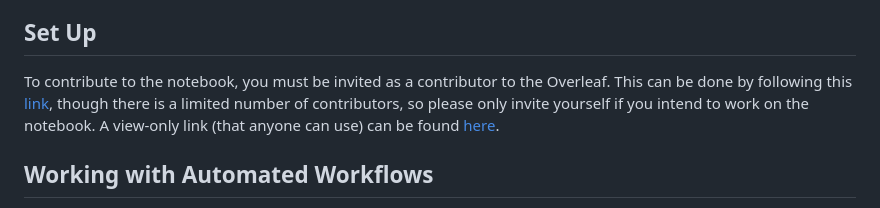
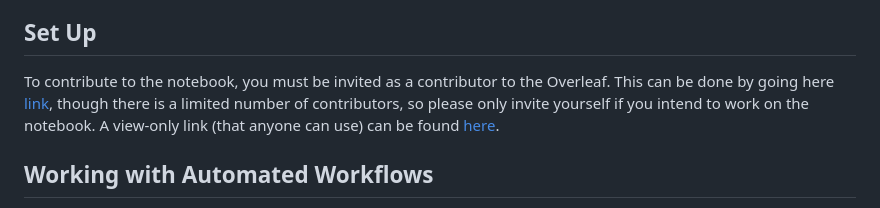
Before and after one commit to The-ATU-Robotics-Club/ATUM-V5RC-High-Stakes-Notebook, a Markdown page: README.md, the part around the change. Drawn GitHub-style.

Commit message:
Modify README slightly.

```diff
--- a/README.md
+++ b/README.md
@@ -9,7 +9,7 @@ general.
 
 ## Set Up
 To contribute to the notebook, you must be invited as a contributor to the
-Overleaf. This can be done by following this [link](https://www.overleaf.com/1325617833kjhsnwskxphg#a396fc),
+Overleaf. This can be done by going here [link](https://www.overleaf.com/1325617833kjhsnwskxphg#a396fc),
 though there is a limited number of contributors, so please only invite yourself
 if you intend to work on the notebook. A view-only link (that anyone can use)
 can be found [here](https://www.overleaf.com/read/xndcqyrtgghb#903fad).
```
